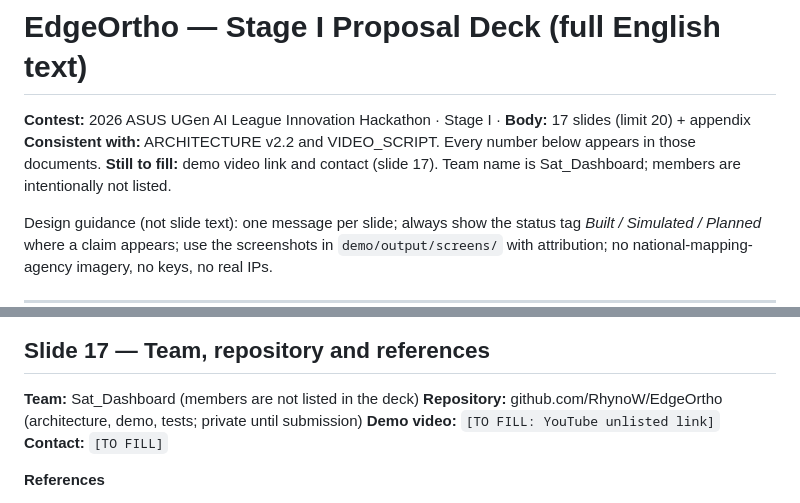
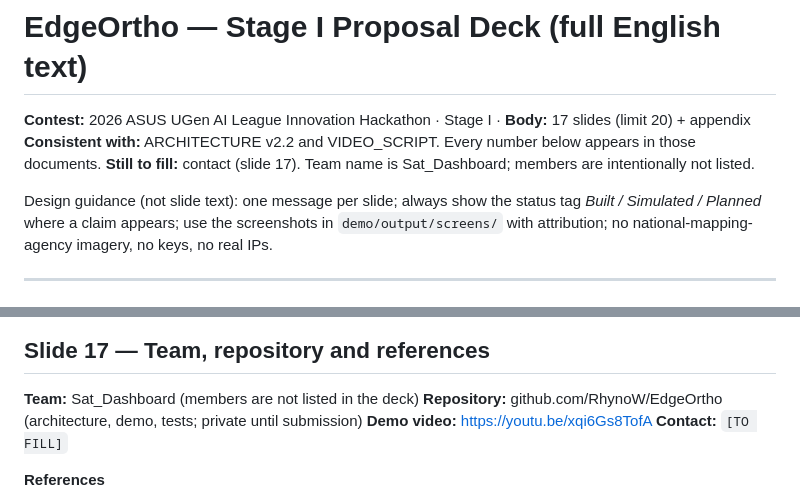
Before and after one commit to RhynoW/EdgeOrtho, a Markdown page: 2026ASUS_AI_UGen/PROPOSAL_DECK.md, 2 parts joined by grey strips. Drawn GitHub-style.

Commit message:
Deck text: demo video link
Co-Authored-By: Claude Sonnet 5.5 <noreply@anthropic.com>

```diff
--- a/2026ASUS_AI_UGen/PROPOSAL_DECK.md
+++ b/2026ASUS_AI_UGen/PROPOSAL_DECK.md
@@ -2,7 +2,7 @@
 
 **Contest:** 2026 ASUS UGen AI League Innovation Hackathon · Stage I · **Body:** 17 slides (limit 20) + appendix
 **Consistent with:** ARCHITECTURE v2.2 and VIDEO_SCRIPT. Every number below appears in those documents.
-**Still to fill:** demo video link and contact (slide 17). Team name is Sat_Dashboard; members are intentionally not listed.
+**Still to fill:** contact (slide 17). Team name is Sat_Dashboard; members are intentionally not listed.
 
 Design guidance (not slide text): one message per slide; always show the status tag *Built / Simulated / Planned* where a claim appears; use the screenshots in `demo/output/screens/` with attribution; no national-mapping-agency imagery, no keys, no real IPs.
 
@@ -236,7 +236,7 @@ Consistency: a tile is never half-written; the pyramid converges after writes st
 
 **Team:** Sat_Dashboard (members are not listed in the deck)
 **Repository:** github.com/RhynoW/EdgeOrtho (architecture, demo, tests; private until submission)
-**Demo video:** `[TO FILL: YouTube unlisted link]`
+**Demo video:** https://youtu.be/xqi6Gs8TofA
 **Contact:** `[TO FILL]`
 
 **References**
```
